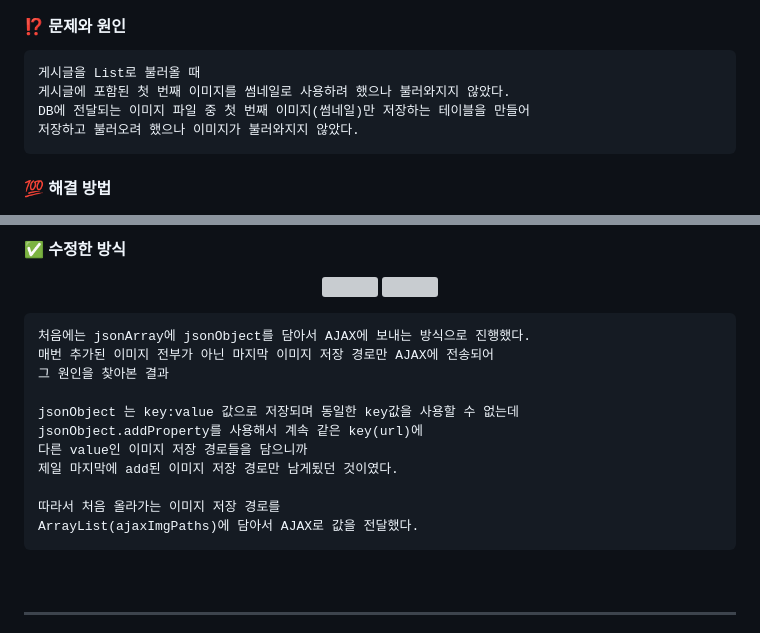
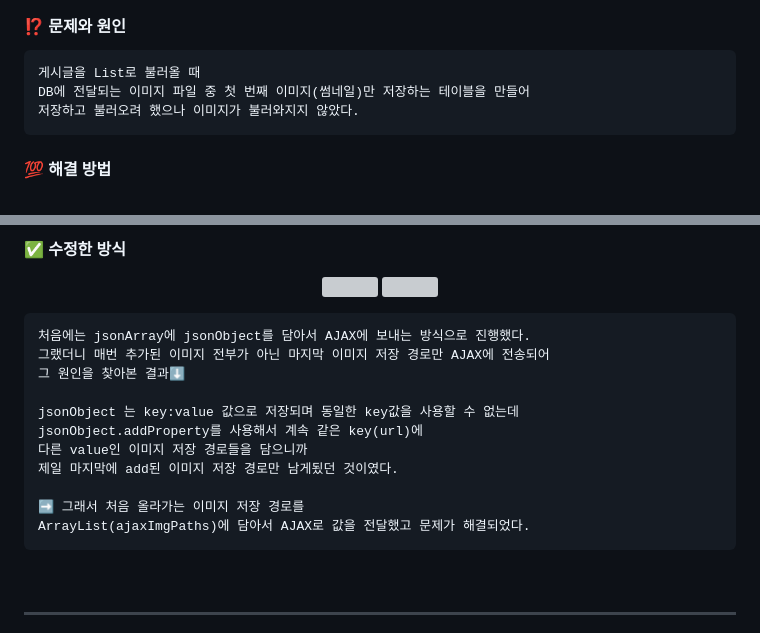
Before and after one commit to juuuo/Camp_With_Us, a Markdown page: README.md, 2 parts joined by grey strips. Rendered like a GitHub page; grey boxes are pictures that could not be loaded.

````diff
--- a/README.md
+++ b/README.md
@@ -47,7 +47,6 @@
 #### :interrobang: 문제와 원인
 ```
 게시글을 List로 불러올 때
-게시글에 포함된 첫 번째 이미지를 썸네일로 사용하려 했으나 불러와지지 않았다.
 DB에 전달되는 이미지 파일 중 첫 번째 이미지(썸네일)만 저장하는 테이블을 만들어
 저장하고 불러오려 했으나 이미지가 불러와지지 않았다.
 ```
@@ -86,16 +85,16 @@ summernote API에 이미지 업로드시
 
 ```
 처음에는 jsonArray에 jsonObject를 담아서 AJAX에 보내는 방식으로 진행했다.
-매번 추가된 이미지 전부가 아닌 마지막 이미지 저장 경로만 AJAX에 전송되어
-그 원인을 찾아본 결과
+그랬더니 매번 추가된 이미지 전부가 아닌 마지막 이미지 저장 경로만 AJAX에 전송되어
+그 원인을 찾아본 결과⬇
 
 jsonObject 는 key:value 값으로 저장되며 동일한 key값을 사용할 수 없는데
 jsonObject.addProperty를 사용해서 계속 같은 key(url)에
 다른 value인 이미지 저장 경로들을 담으니까
 제일 마지막에 add된 이미지 저장 경로만 남게됬던 것이였다.
 
-따라서 처음 올라가는 이미지 저장 경로를
-ArrayList(ajaxImgPaths)에 담아서 AJAX로 값을 전달했다.
+➡ 그래서 처음 올라가는 이미지 저장 경로를
+ArrayList(ajaxImgPaths)에 담아서 AJAX로 값을 전달했고 문제가 해결되었다.
 ```
 
 <br>
````
